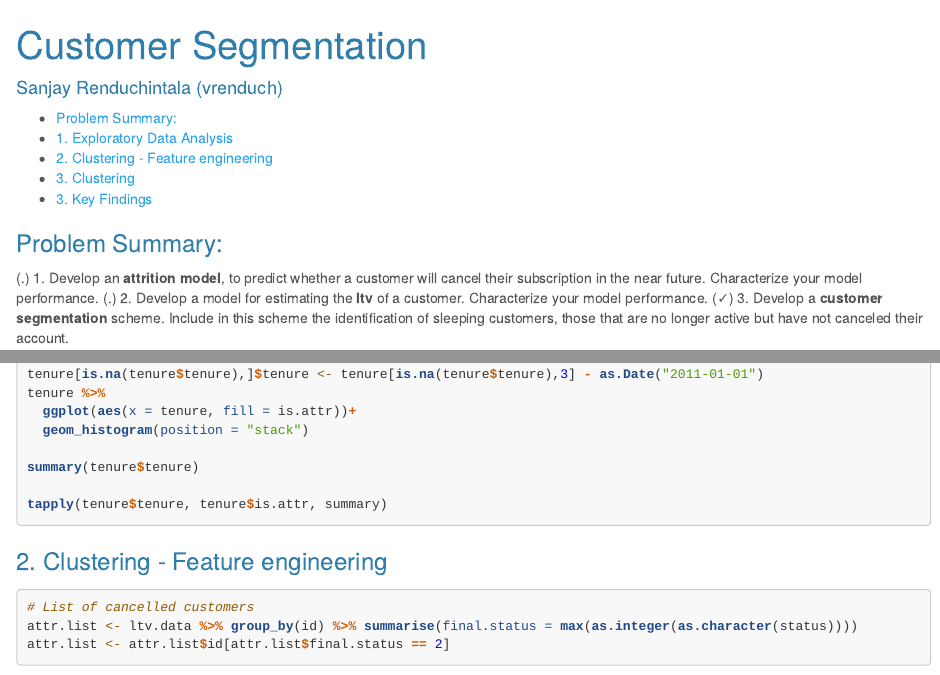
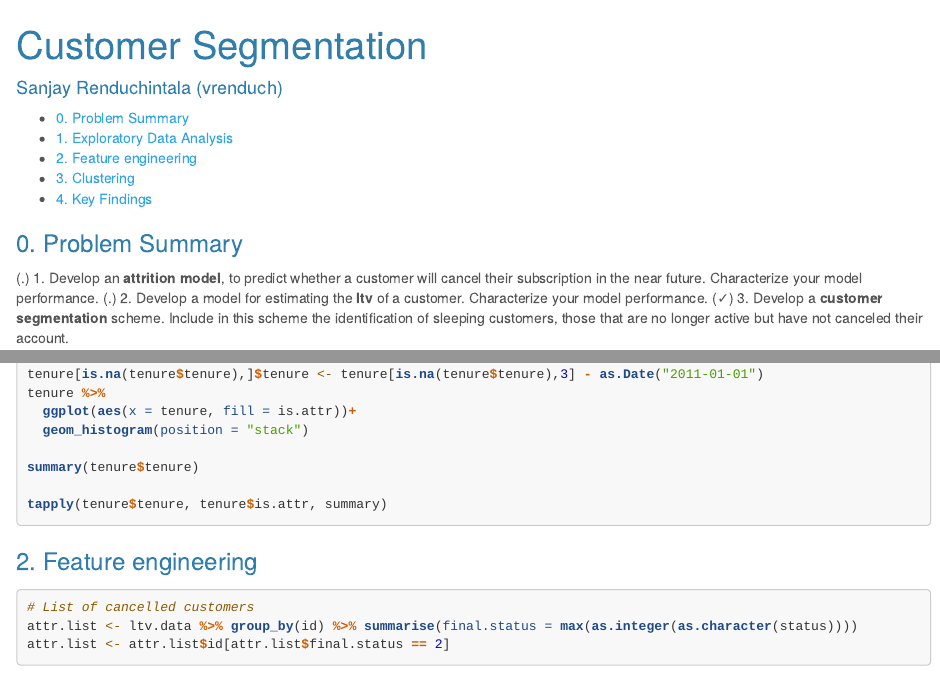
Before and after one commit to sanjay-rendu/data_mining_project, an R Markdown document (Final Project.Rmd): the page in a window 1100 px wide, from its top, and a second part further down, joined at a grey line. Rendered offline with R 4.5, knitr and Pandoc, with nearby package versions; the code chunks are not run, so their results and figures are left out; long lines of code are wrapped.

Commit message:
formatting

````diff
--- a/Final Project.Rmd
+++ b/Final Project.Rmd
@@ -9,7 +9,7 @@ output:
     highlight: tango
 ---
 
-### Problem Summary:
+### 0. Problem Summary
 
 (.) 1. Develop an **attrition model**, to predict whether a customer will cancel their subscription in the near future. Characterize your model performance.
 (.) 2. Develop a model for estimating the **ltv** of a customer. Characterize your model performance.
@@ -125,7 +125,7 @@ tapply(tenure$tenure, tenure$is.attr, summary)
 ```
 
 
-### 2. Clustering - Feature engineering
+### 2. Feature engineering
 
 ```{r}
 # List of cancelled customers
````
Also changed, not shown: Final-Project.html, Final Project.Rmd (2 more changed lines).
